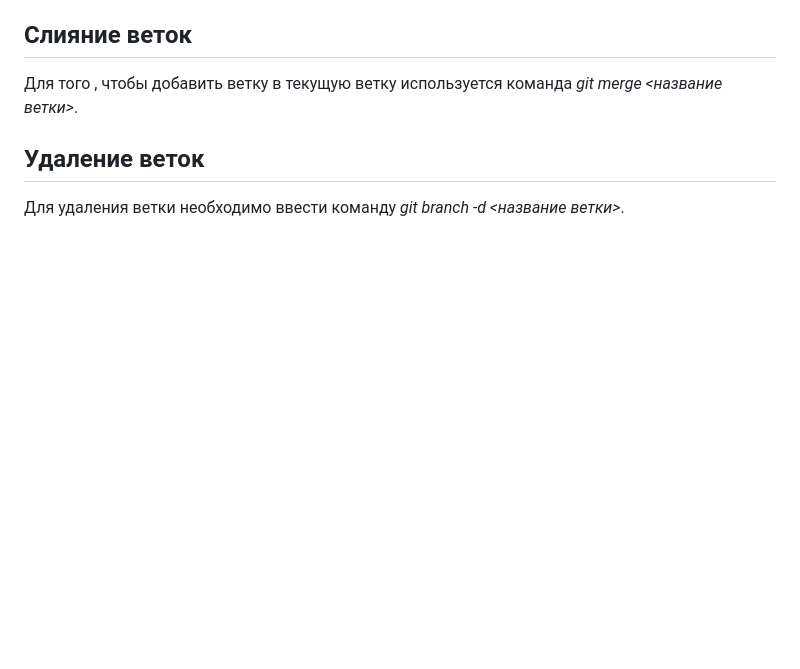
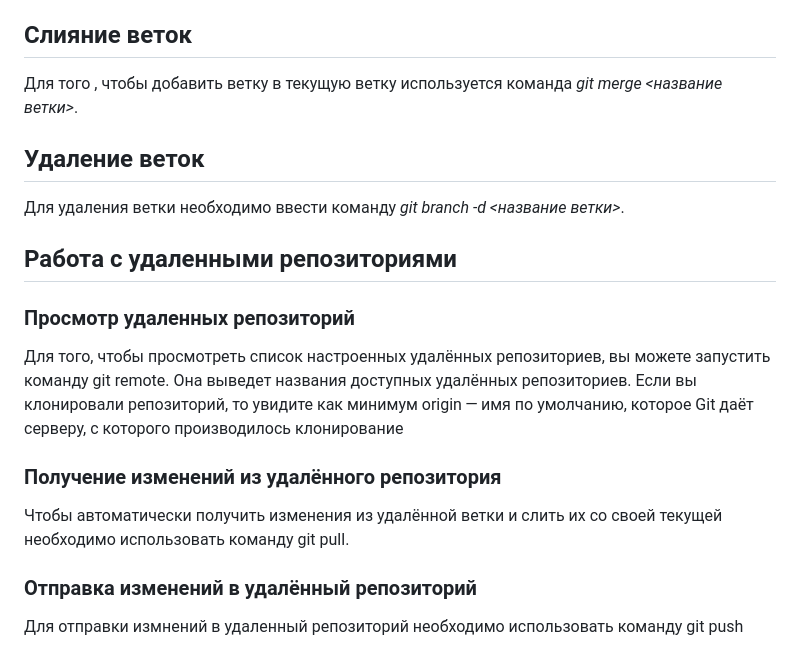
Before and after one commit to Bulvinkoln/4412_Devoloper, a Markdown page: newown.md, the part around the change. Rendered like a GitHub page; blank space fills up the shorter version.

Commit message:
Дополнили инструкцию

```diff
--- a/newown.md
+++ b/newown.md
@@ -56,3 +56,17 @@ Git - это одна из реализаций распределенных с
 ## Удаление веток
 
 Для удаления ветки необходимо ввести команду *git branch -d <название ветки>*.
+
+## Работа с удаленными репозиториями
+
+### Просмотр удаленных репозиторий
+
+Для того, чтобы просмотреть список настроенных удалённых репозиториев, вы можете запустить команду git remote. Она выведет названия доступных удалённых репозиториев. Если вы клонировали репозиторий, то увидите как минимум origin — имя по умолчанию, которое Git даёт серверу, с которого производилось клонирование
+
+### Получение изменений из удалённого репозитория
+
+ Чтобы автоматически получить изменения из удалённой ветки и слить их со своей текущей необходимо использовать команду git pull.
+
+ ### Отправка изменений в удалённый репозиторий
+
+ Для отправки измнений в удаленный репозиторий необходимо использовать команду git push
```
